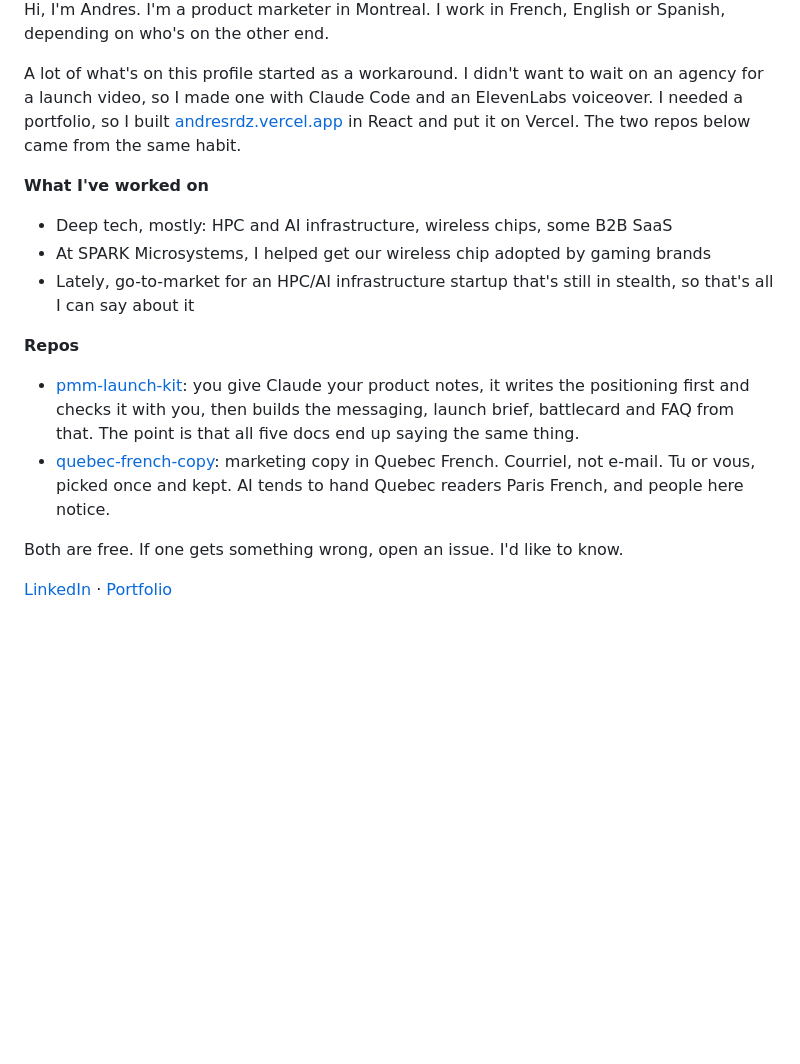
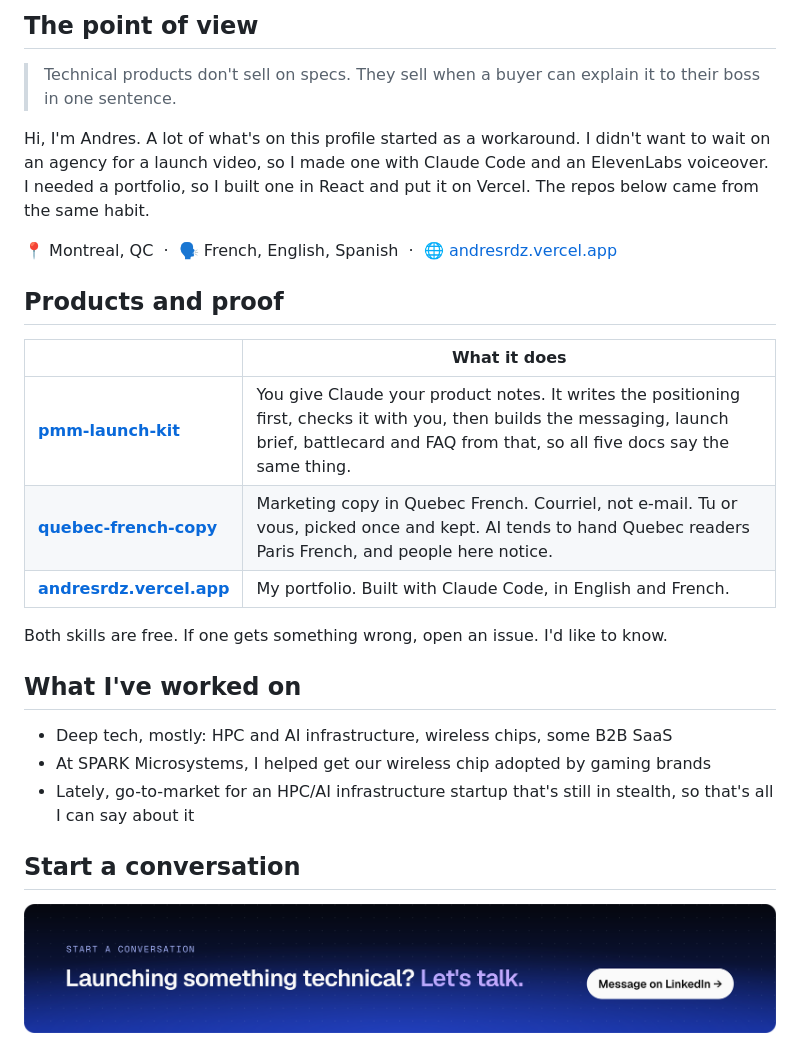
Before and after one commit to iamandresrodri/iamandresrodri, a Markdown page: README.md, the part around one of its changes. Rendered like a GitHub page; pictures changed too: assets/contact.png (added); blank space fills up the shorter version.

Commit message:
Match portfolio colors and fonts; Founder-style layout
Co-Authored-By: Claude Opus 5.5 <noreply@anthropic.com>
Claude-Session: https://claude.ai/code/session_01TNYGraMgdV3SvKgFQ9do13

```diff
--- a/README.md
+++ b/README.md
@@ -2,17 +2,28 @@
 
-Hi, I'm Andres. I'm a product marketer in Montreal. I work in French, English or Spanish, depending on who's on the other end.
+## The point of view
 
-A lot of what's on this profile started as a workaround. I didn't want to wait on an agency for a launch video, so I made one with Claude Code and an ElevenLabs voiceover. I needed a portfolio, so I built [andresrdz.vercel.app](https://andresrdz.vercel.app/) in React and put it on Vercel. The two repos below came from the same habit.
+> Technical products don't sell on specs. They sell when a buyer can explain it to their boss in one sentence.
 
-**What I've worked on**
+Hi, I'm Andres. A lot of what's on this profile started as a workaround. I didn't want to wait on an agency for a launch video, so I made one with Claude Code and an ElevenLabs voiceover. I needed a portfolio, so I built one in React and put it on Vercel. The repos below came from the same habit.
+
+📍 Montreal, QC &nbsp;·&nbsp; 🗣️ French, English, Spanish &nbsp;·&nbsp; 🌐 [andresrdz.vercel.app](https://andresrdz.vercel.app/)
+
+## Products and proof
+
+| | What it does |
+|---|---|
+| [**pmm-launch-kit**](https://github.com/iamandresrodri/pmm-launch-kit) | You give Claude your product notes. It writes the positioning first, checks it with you, then builds the messaging, launch brief, battlecard and FAQ from that, so all five docs say the same thing. |
+| [**quebec-french-copy**](https://github.com/iamandresrodri/quebec-french-copy) | Marketing copy in Quebec French. Courriel, not e-mail. Tu or vous, picked once and kept. AI tends to hand Quebec readers Paris French, and people here notice. |
+| [**andresrdz.vercel.app**](https://andresrdz.vercel.app/) | My portfolio. Built with Claude Code, in English and French. |
+
+Both skills are free. If one gets something wrong, open an issue. I'd like to know.
+
+## What I've worked on
+
 - Deep tech, mostly: HPC and AI infrastructure, wireless chips, some B2B SaaS
 - At SPARK Microsystems, I helped get our wireless chip adopted by gaming brands
 - Lately, go-to-market for an HPC/AI infrastructure startup that's still in stealth, so that's all I can say about it
 
-**Repos**
-- [pmm-launch-kit](https://github.com/iamandresrodri/pmm-launch-kit): you give Claude your product notes, it writes the positioning first and checks it with you, then builds the messaging, launch brief, battlecard and FAQ from that. The point is that all five docs end up saying the same thing.
-- [quebec-french-copy](https://github.com/iamandresrodri/quebec-french-copy): marketing copy in Quebec French. Courriel, not e-mail. Tu or vous, picked once and kept. AI tends to hand Quebec readers Paris French, and people here notice.
+## Start a conversation
 
-Both are free. If one gets something wrong, open an issue. I'd like to know.
-
-[LinkedIn](https://www.linkedin.com/in/andresrodrigz/) · [Portfolio](https://andresrdz.vercel.app/)
+<a href="https://www.linkedin.com/in/andresrodrigz/"><img src="assets/contact.png" alt="Launching something technical? Let's talk. Message on LinkedIn." width="100%"></a>
```
Also changed, not shown: other parts of README.md (+1 -1 lines), assets/banner.png (deleted), assets/hero.png (added), 1 other file.
